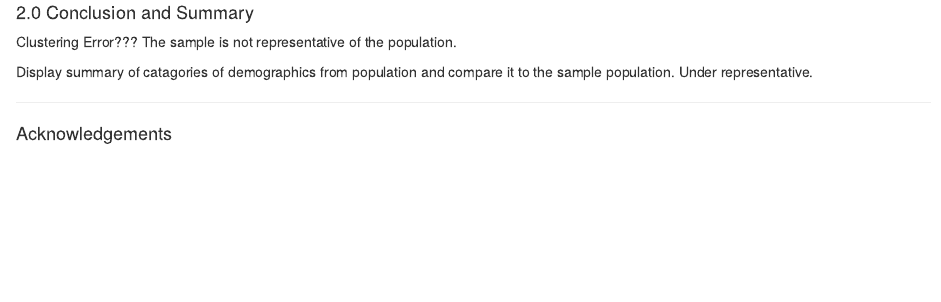
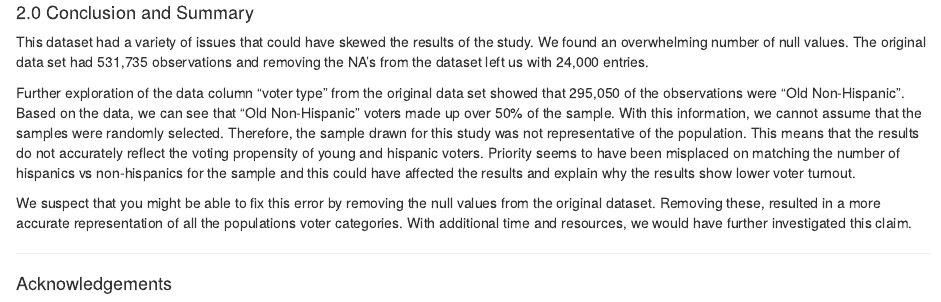
Before and after one commit to wkerneck/The-League-of-Women-Voters, an R Markdown document (README.Rmd): the page in a window 1100 px wide, from 8110 px down. The pictures show the output file README.html that the author committed with the source, opened offline.

Commit message:
Add files via upload

```diff
--- a/README.Rmd
+++ b/README.Rmd
@@ -164,11 +162,11 @@
 <div id='id-section3'/>
 #### 2.0 Conclusion and Summary
 
-Clustering Error???
-The sample is not representative of the population.
+This dataset had a variety of issues that could have skewed the results of the study. We found an overwhelming number of null values. The original data set had 531,735 observations and removing the NA's from the dataset left us with 24,000 entries.
 
-Display summary of catagories of demographics from population and compare it to the sample population. Under representative.
+Further exploration of the data column "voter type" from the original data set showed that 295,050 of the observations were "Old Non-Hispanic". Based on the data, we can see that "Old Non-Hispanic" voters made up over 50% of the sample. With this information, we cannot assume that the samples were randomly selected. Therefore, the sample drawn for this study was not representative of the population. This means that the results do not accurately reflect the voting propensity of young and hispanic voters. Priority seems to have been misplaced on matching the number of hispanics vs non-hispanics for the sample and this could have affected the results and explain why the results show lower voter turnout.
 
+We suspect that you might be able to fix this error by removing the null values from the original dataset. Removing these, resulted in a more accurate representation of all the populations voter categories. With additional time and resources, we would have further investigated this claim.
 
 ****************************
 <div id='id-section4'/>
```
Also changed, not shown: README.html, README.md, README.Rmd (2 more changed lines).
